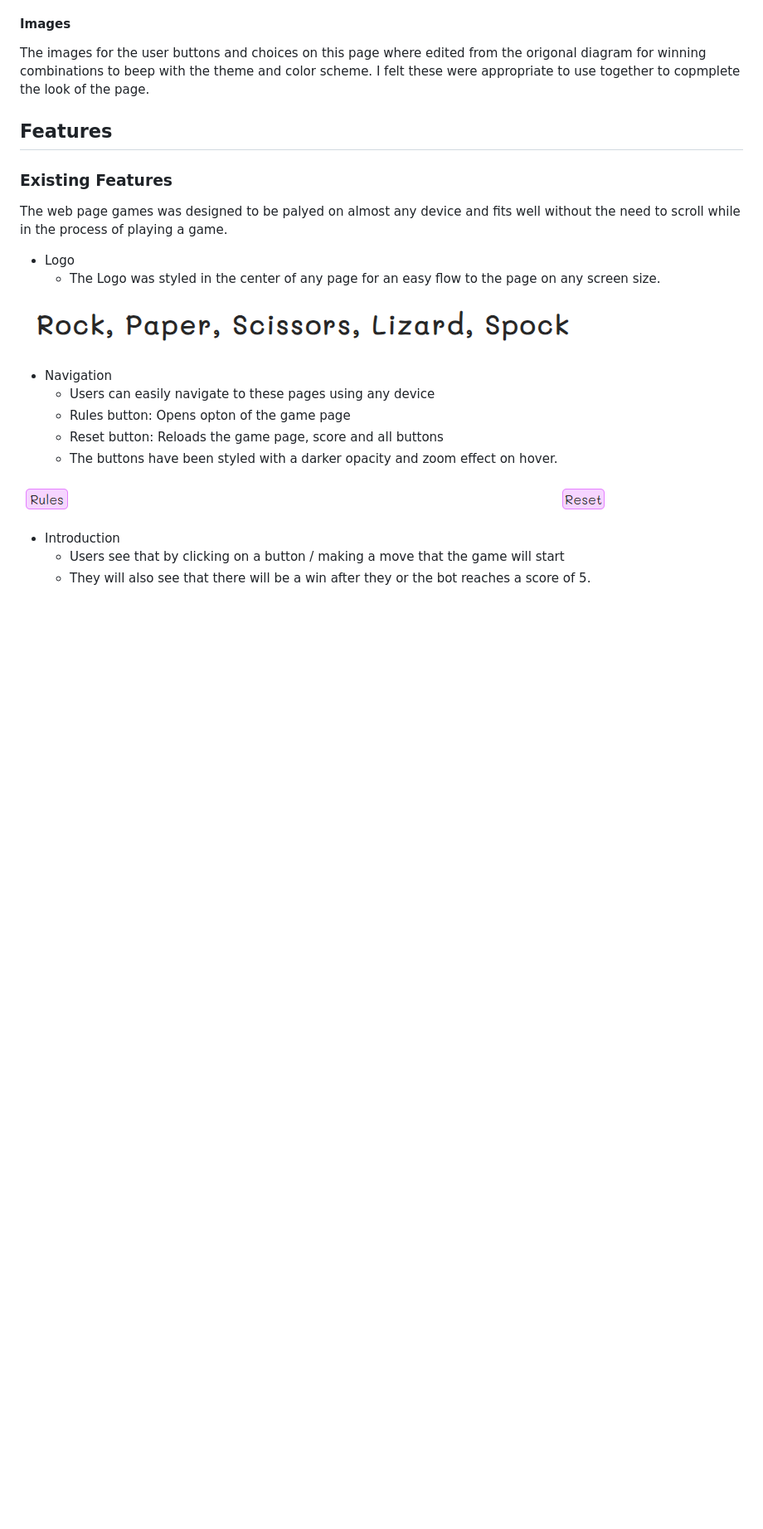
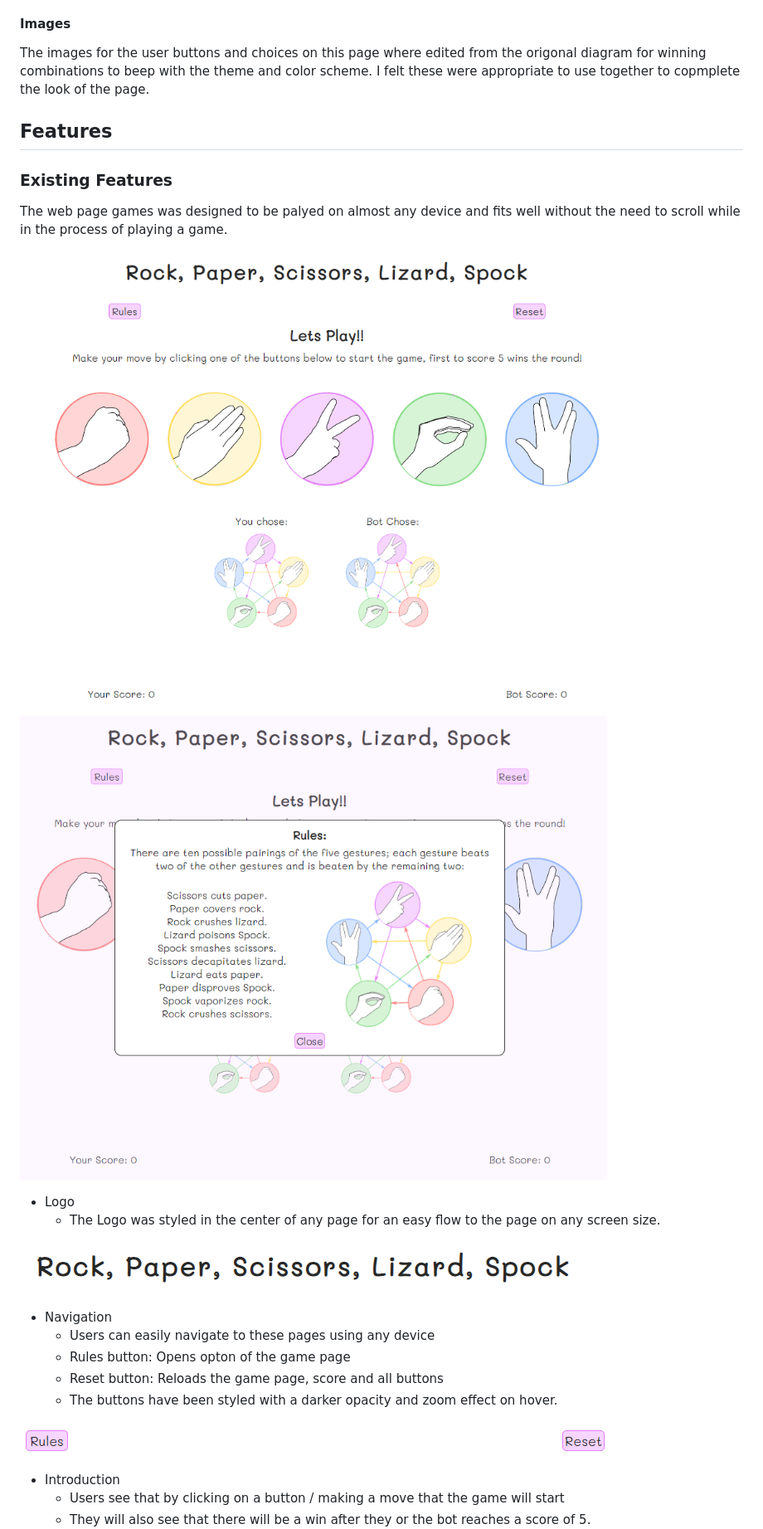
Before and after one commit to NicoleJackson89/pp2-rock-paper-scissors-lizard-spock, a Markdown page: README.md, the part around the change printed below. Shown: that part at 83% size. Drawn GitHub-style; pictures changed too: assets/docs/game-page.png (added), assets/docs/rules.png (added); blank space fills up the shorter version.

Commit message:
Add: Score & Rules to Existing features in the README

```diff
--- a/README.md
+++ b/README.md
@@ -85,6 +85,9 @@ The images for the user buttons and choices on this page where edited from the o
 
 The web page games was designed to be palyed on almost any device and fits well without the need to scroll while in the process of playing a game.
 
+![Game Page](./assets/docs/game-page.png)
+![Rules Page](./assets/docs/rules.png)
+
 - Logo
   - The Logo was styled in the center of any page for an easy flow to the page on any screen size.
 
```
Also changed, not shown: other parts of README.md (+12 -1 lines), assets/docs/rules-only.png (added), assets/docs/z index added as my buttons were showing on myu popup.png (added).
